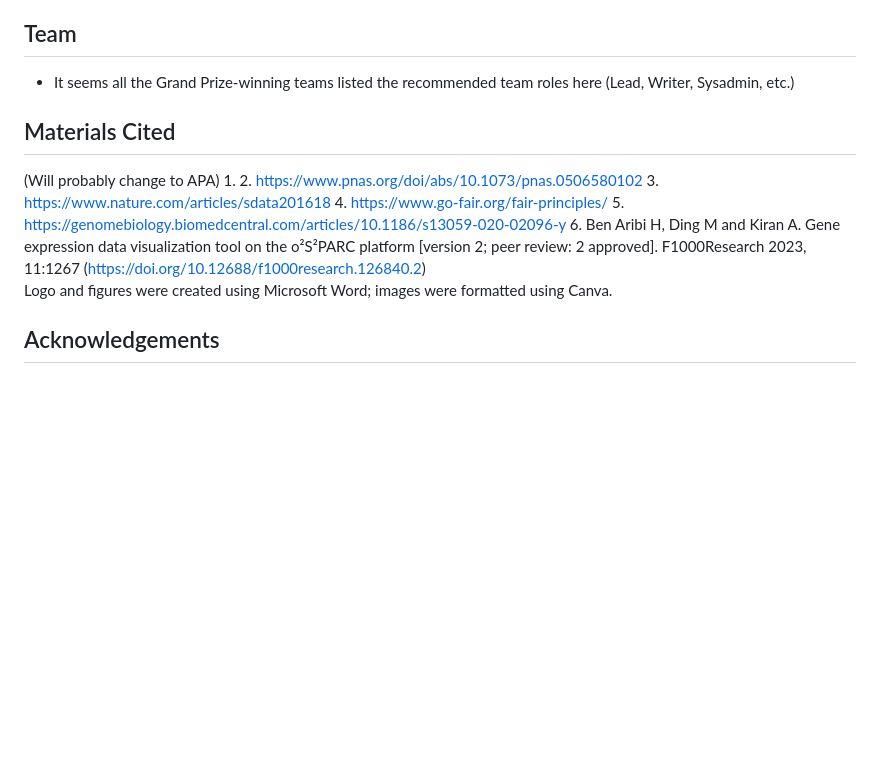
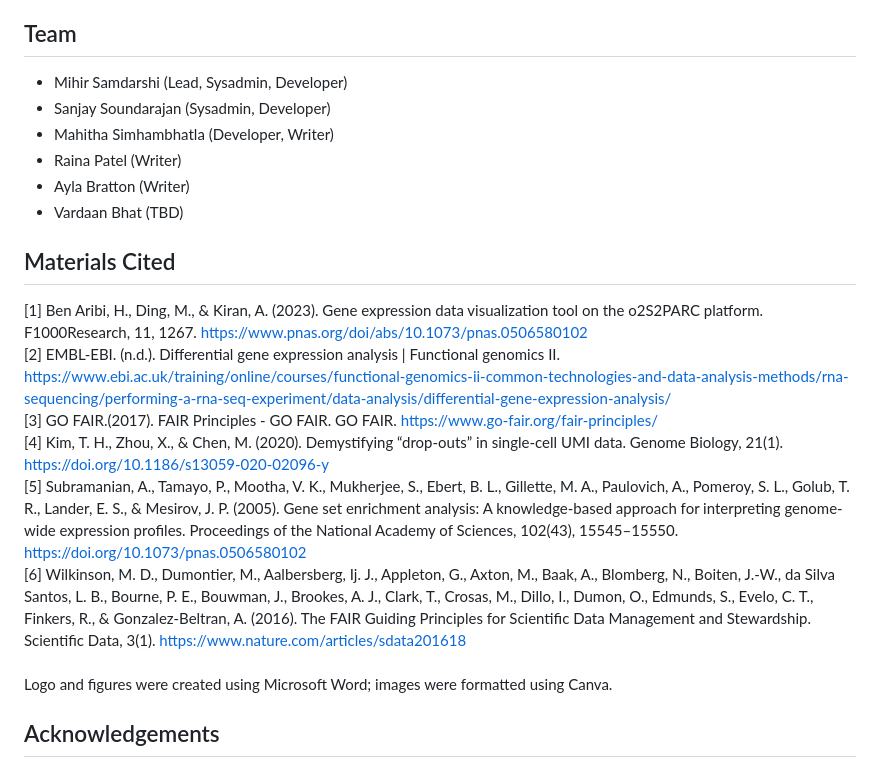
Before and after one commit to SPARC-FAIR-Codeathon/sPARcRNA_Viz, a Markdown page: README.md, the part around the change printed below. Drawn GitHub-style; blank space fills up the shorter version.

```diff
--- a/README.md
+++ b/README.md
@@ -142,15 +158,38 @@ Fork this repository and submit a pull request to contribute.
 ## FAIR Practices
 sPARcRNA_Viz is designed around the use of FAIR Practices. Further explanation as to FAIR Principle adherence is included in this [document](https://docs.google.com/document/d/1Me_6LzF9eMdD2Bhh9df7ncxRGepV7pU6kBUjl15Dyhw/edit?usp=sharing).
 ## Team
-- It seems all the Grand Prize-winning teams listed the recommended team roles here (Lead, Writer, Sysadmin, etc.)
+- Mihir Samdarshi (Lead, Sysadmin, Developer)
+- Sanjay Soundarajan (Sysadmin, Developer)
+- Mahitha Simhambhatla (Developer, Writer)
+- Raina Patel (Writer)
+- Ayla Bratton (Writer)
+- Vardaan Bhat (TBD)
 ## Materials Cited
-(Will probably change to APA)
-1.
-2. https://www.pnas.org/doi/abs/10.1073/pnas.0506580102
-3. https://www.nature.com/articles/sdata201618
-4. https://www.go-fair.org/fair-principles/
-5. https://genomebiology.biomedcentral.com/articles/10.1186/s13059-020-02096-y
-6. Ben Aribi H, Ding M and Kiran A. Gene expression data visualization tool on the o²S²PARC platform [version 2; peer review: 2 approved]. F1000Research 2023, 11:1267 (https://doi.org/10.12688/f1000research.126840.2)
+<a id="1">[1]</a>
+Ben Aribi, H., Ding, M., & Kiran, A. (2023).
+Gene expression data visualization tool on the o2S2PARC platform.
+F1000Research, 11, 1267.
+https://www.pnas.org/doi/abs/10.1073/pnas.0506580102<br />
+<a id="2">[2]</a>
+EMBL-EBI. (n.d.).
+Differential gene expression analysis | Functional genomics II.
+https://www.ebi.ac.uk/training/online/courses/functional-genomics-ii-common-technologies-and-data-analysis-methods/rna-sequencing/performing-a-rna-seq-experiment/data-analysis/differential-gene-expression-analysis/ <br />
+<a id="3">[3]</a>
+GO FAIR.(2017).
+FAIR Principles - GO FAIR. GO FAIR.
+https://www.go-fair.org/fair-principles/<br />
+<a id="4">[4]</a>
+Kim, T. H., Zhou, X., & Chen, M. (2020). Demystifying “drop-outs” in single-cell UMI data. Genome Biology, 21(1).
+https://doi.org/10.1186/s13059-020-02096-y <br />
+<a id="5">[5]</a>
+Subramanian, A., Tamayo, P., Mootha, V. K., Mukherjee, S., Ebert, B. L., Gillette, M. A., Paulovich, A., Pomeroy, S. L., Golub, T. R., Lander, E. S., & Mesirov, J. P. (2005).
+Gene set enrichment analysis: A knowledge-based approach for interpreting genome-wide expression profiles.
+Proceedings of the National Academy of Sciences, 102(43), 15545–15550.
+https://doi.org/10.1073/pnas.0506580102 <br />
+<a id="6">[6]</a>
+Wilkinson, M. D., Dumontier, M., Aalbersberg, Ij. J., Appleton, G., Axton, M., Baak, A., Blomberg, N., Boiten, J.-W., da Silva Santos, L. B., Bourne, P. E., Bouwman, J., Brookes, A. J., Clark, T., Crosas, M., Dillo, I., Dumon, O., Edmunds, S., Evelo, C. T., Finkers, R., & Gonzalez-Beltran, A. (2016).
+The FAIR Guiding Principles for Scientific Data Management and Stewardship. Scientific Data, 3(1).
+https://www.nature.com/articles/sdata201618 <br />
 <br></br>
 Logo and figures were created using Microsoft Word; images were formatted using Canva.
 ## Acknowledgements
```
Also changed, not shown: other parts of README.md (+18 -2 lines).
